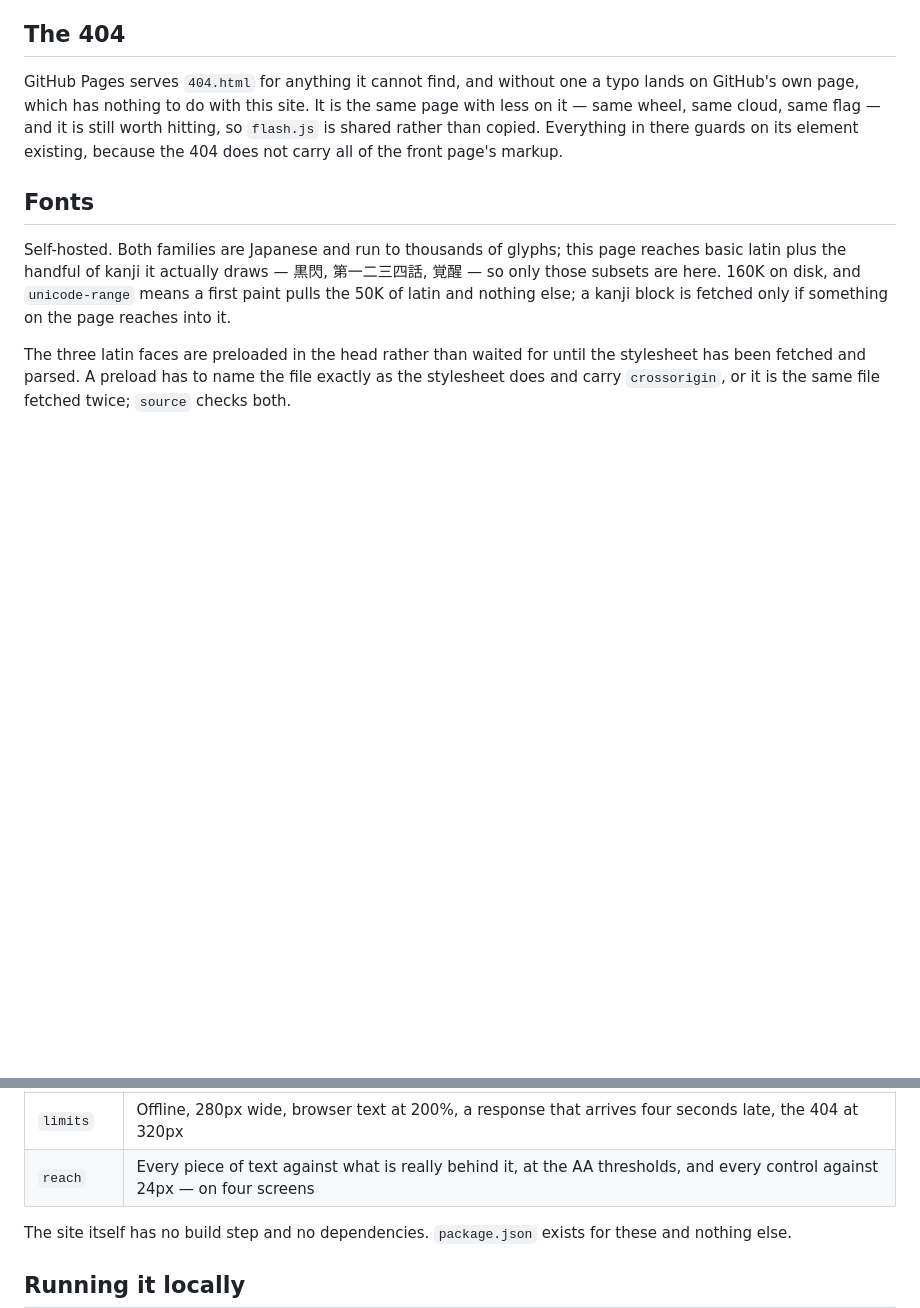
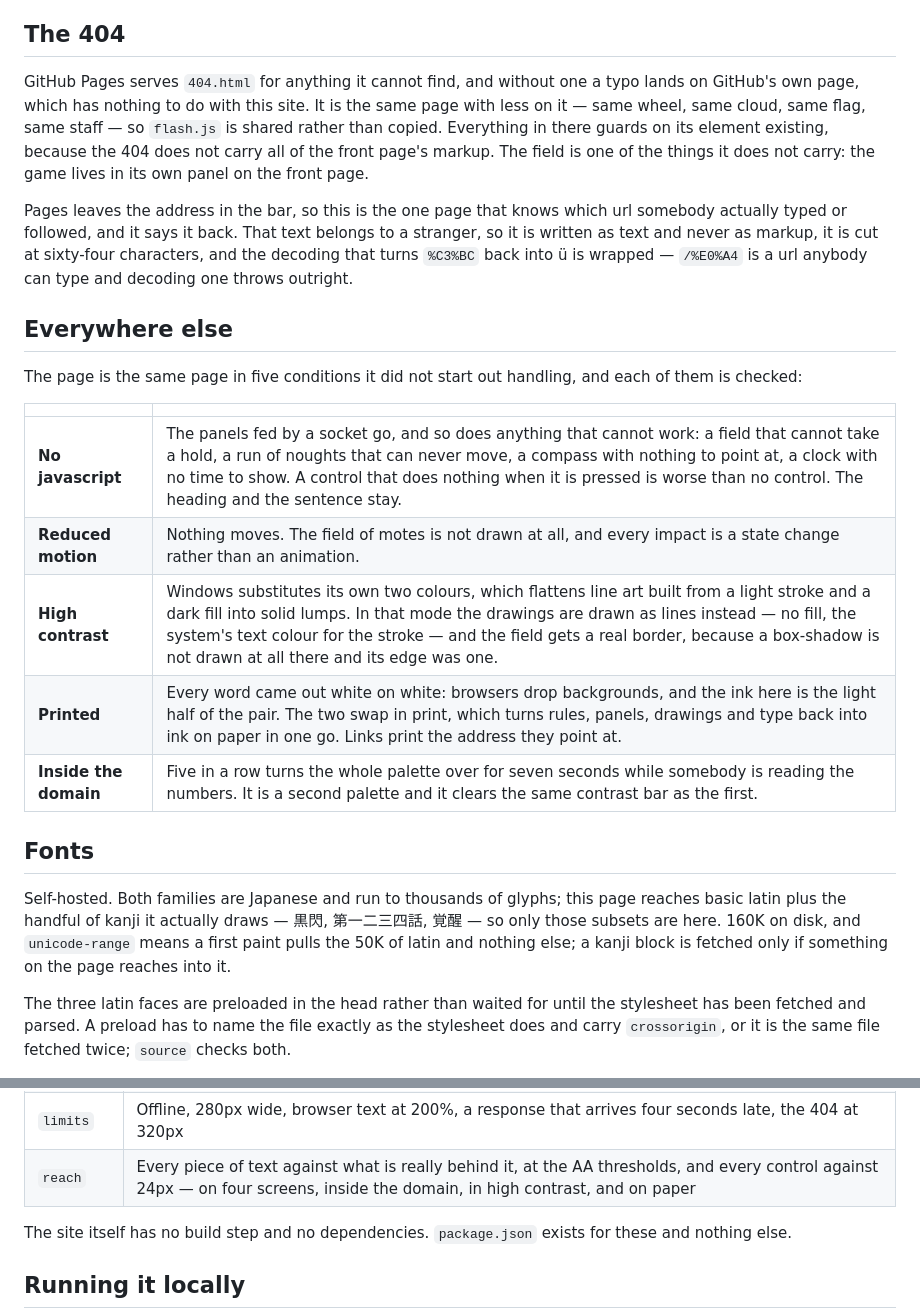
Before and after one commit to Strohutt/Strohutt.github.io, a Markdown page: README.md, 2 parts joined by grey strips. Rendered like a GitHub page; blank space fills up the shorter version.

Commit message:
Hold the second palette to the same bar, and write down the five conditions
Five in a row turns the whole page over: the paper goes dark red and the
ink goes light, for seven seconds, while somebody is reading the numbers
it is showing them. That is a second palette and nothing was holding it
to anything. It clears AA the same as the first, and the audit reads what
is behind the text off the page now rather than assuming the usual
near-black — measuring the domain against a colour that is not on the
screen would have passed it without looking.

And the readme says what the page does in the five conditions it did not
start out handling: no javascript, reduced motion, high contrast, print,
and inside the domain.

```diff
--- a/README.md
+++ b/README.md
@@ -181,9 +181,30 @@ the network coming back, tries again at once.
 GitHub Pages serves `404.html` for anything it cannot find, and without
 one a typo lands on GitHub's own page, which has nothing to do with this
 site. It is the same page with less on it — same wheel, same cloud, same
-flag — and it is still worth hitting, so `flash.js` is shared rather than
-copied. Everything in there guards on its element existing, because the
-404 does not carry all of the front page's markup.
+flag, same staff — so `flash.js` is shared rather than copied. Everything
+in there guards on its element existing, because the 404 does not carry
+all of the front page's markup. The field is one of the things it does
+not carry: the game lives in its own panel on the front page.
+
+Pages leaves the address in the bar, so this is the one page that knows
+which url somebody actually typed or followed, and it says it back. That
+text belongs to a stranger, so it is written as text and never as markup,
+it is cut at sixty-four characters, and the decoding that turns `%C3%BC`
+back into ü is wrapped — `/%E0%A4` is a url anybody can type and decoding
+one throws outright.
+
+## Everywhere else
+
+The page is the same page in five conditions it did not start out
+handling, and each of them is checked:
+
+| | |
+| --- | --- |
+| **No javascript** | The panels fed by a socket go, and so does anything that cannot work: a field that cannot take a hold, a run of noughts that can never move, a compass with nothing to point at, a clock with no time to show. A control that does nothing when it is pressed is worse than no control. The heading and the sentence stay. |
+| **Reduced motion** | Nothing moves. The field of motes is not drawn at all, and every impact is a state change rather than an animation. |
+| **High contrast** | Windows substitutes its own two colours, which flattens line art built from a light stroke and a dark fill into solid lumps. In that mode the drawings are drawn as lines instead — no fill, the system's text colour for the stroke — and the field gets a real border, because a box-shadow is not drawn at all there and its edge was one. |
+| **Printed** | Every word came out white on white: browsers drop backgrounds, and the ink here is the light half of the pair. The two swap in print, which turns rules, panels, drawings and type back into ink on paper in one go. Links print the address they point at. |
+| **Inside the domain** | Five in a row turns the whole palette over for seven seconds while somebody is reading the numbers. It is a second palette and it clears the same contrast bar as the first. |
 
 ## Fonts
 
@@ -228,7 +249,7 @@ Eight suites, three hundred-odd checks:
 | `flash` | The timing window lands and misses where it should, rings never pile up, holding forever resolves, touch does not strand one, only the field takes a hold, space still scrolls the page, the eighth spark wakes it, every attempt is said out loud, and nothing survives the tab |
 | `upstream` | Every upstream dead, twenty activities, a 200-character track title, a malformed presence payload, an icon that never arrives, storage refusing to open, a socket that will not connect, and the books kept for the visit |
 | `limits` | Offline, 280px wide, browser text at 200%, a response that arrives four seconds late, the 404 at 320px |
-| `reach` | Every piece of text against what is really behind it, at the AA thresholds, and every control against 24px — on four screens |
+| `reach` | Every piece of text against what is really behind it, at the AA thresholds, and every control against 24px — on four screens, inside the domain, in high contrast, and on paper |
 
 The site itself has no build step and no dependencies. `package.json`
 exists for these and nothing else.
```
